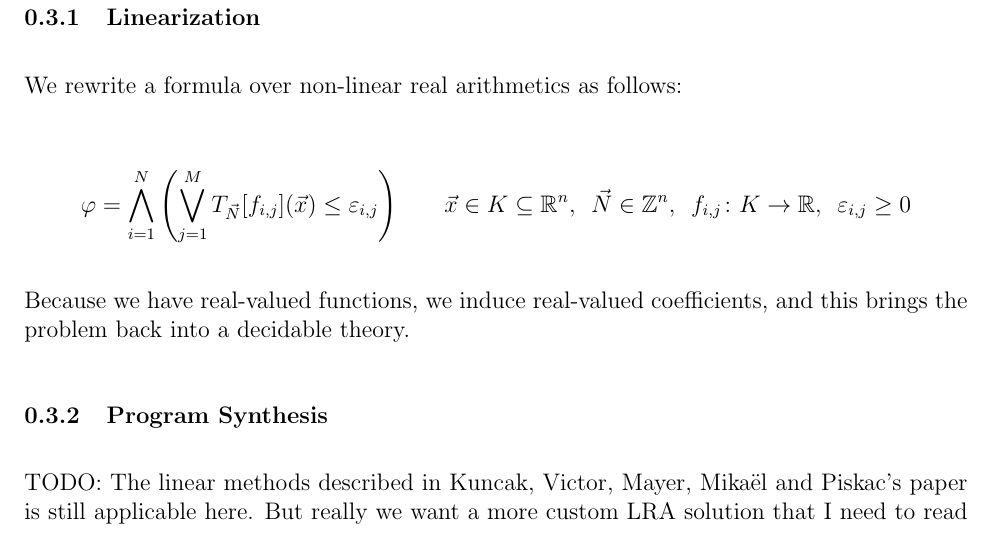
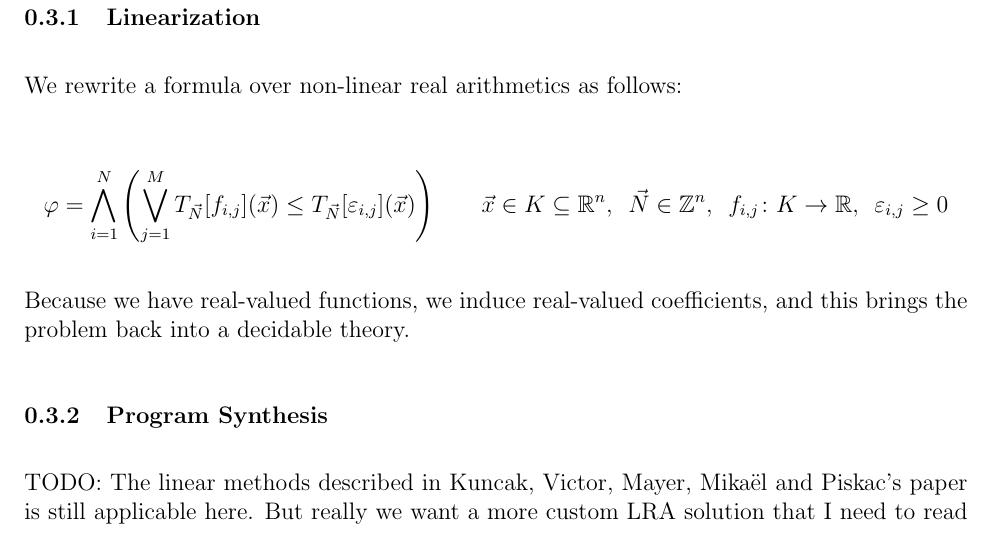
Before and after one commit to AntonXue/OLD.AntonXue.github.io, a LaTeX document (sketches/fourier-nra/antonxue-fourier-nra.tex): part of page 4 of 5, cut so that both start at the same text. Compiled offline with pdfLaTeX.

Commit message:
fourier transform on the coefficient as well

```diff
--- a/sketches/fourier-nra/antonxue-fourier-nra.tex
+++ b/sketches/fourier-nra/antonxue-fourier-nra.tex
@@ -207,7 +207,8 @@ We rewrite a formula over non-linear real arithmetics as follows:
 \begin{align*}
   \varphi
     = \bigwedge_{i = 1}^{N} \parens{\bigvee_{j = 1}^{M}
-   T_{\vec{N}} \brackets{f_{i,j}}\parens{\vec{x}} \leq \varepsilon_{i,j}}
+      T_{\vec{N}} \brackets{f_{i,j}}\parens{\vec{x}}
+      \leq T_{\vec{N}} \brackets{\varepsilon_{i,j}} \parens{\vec{x}}}
   \qquad
   \vec{x} \in K \subseteq \R^n, \enskip
   \vec{N} \in \Z^n, \enskip
```
Also changed, not shown: sketches/fourier-nra/antonxue-fourier-nra.pdf, 1 other file.
